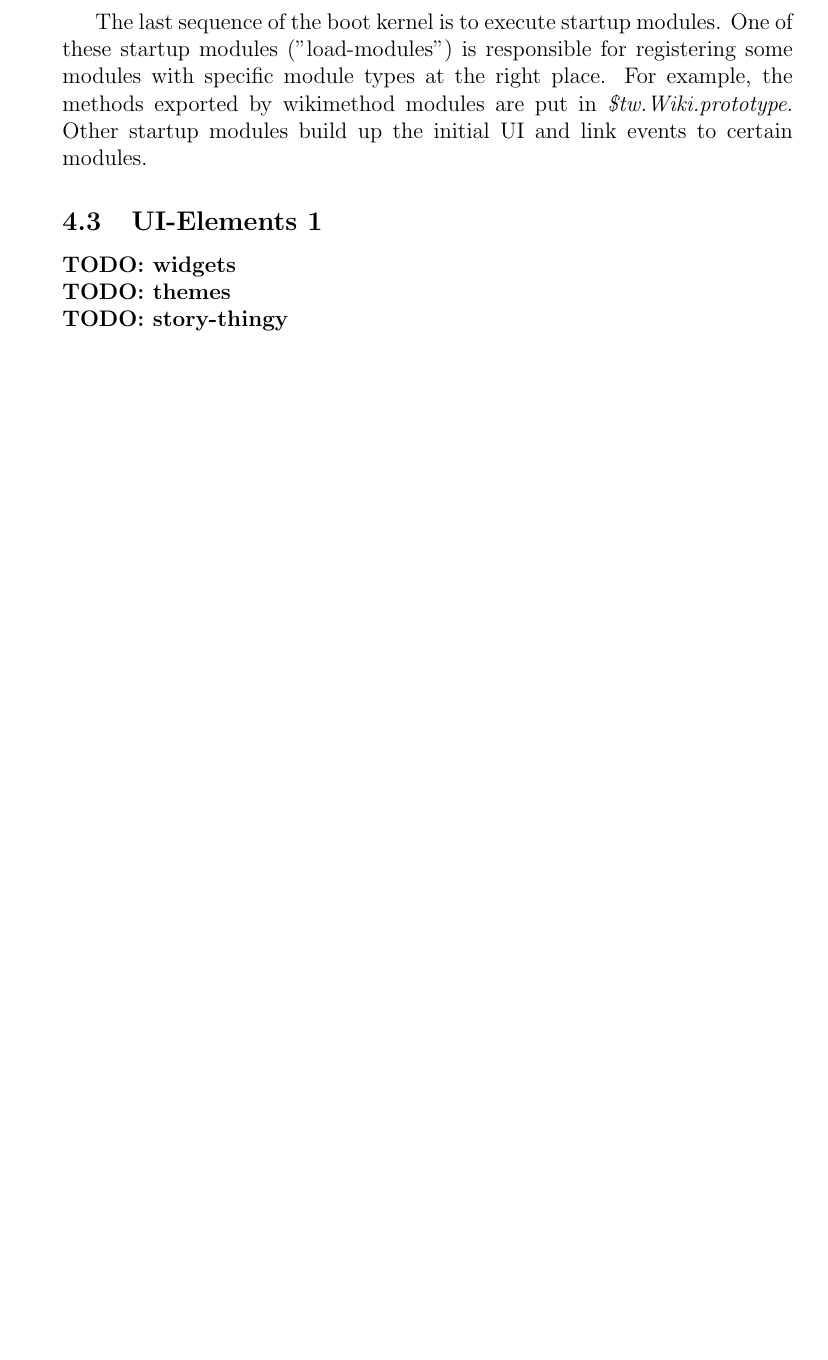
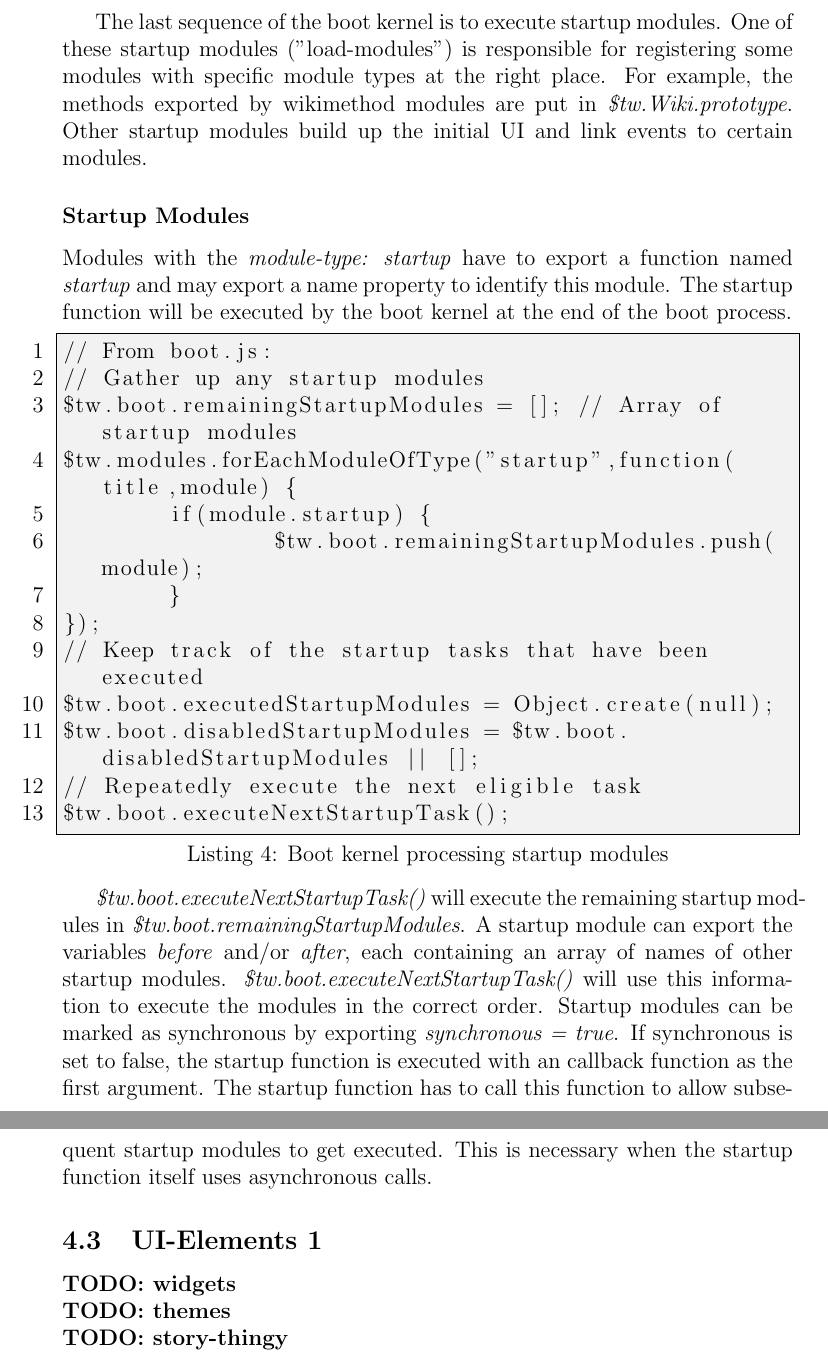
Before and after one commit to cjrk/saa-tw, a LaTeX document (doc/tiddly.tex): part of page 11 of 15 before the commit and two parts of pages 11 and 12 of 16 after it, the two joined at a grey line, cut so that both start at the same text, the shorter picture padded with empty space. Compiled offline with pdfLaTeX.

Commit message:
added startup modules and fixed some labels

```diff
--- a/doc/tiddly.tex
+++ b/doc/tiddly.tex
@@ -213,6 +213,26 @@ Furthermore a developer can extend the application by providing modules with a s
 
 The last sequence of the boot kernel is to execute startup modules. One of these startup modules ("load-modules") is responsible for registering some modules with specific module types at the right place. For example, the methods exported by wikimethod modules are put in \textit{\$tw.Wiki.prototype}. Other startup modules build up the initial UI and link events to certain modules.
 
+\subsubsection*{Startup Modules}
+Modules with the \textit{module-type: startup} have to export a  function named \textit{startup} and may export a name property to identify this module. The startup function will be executed by the boot kernel at the end of the boot process.
+
+\begin{lstlisting}[caption={Boot kernel processing startup modules},label=lst:startup-modules]
+// From boot.js:
+// Gather up any startup modules
+$tw.boot.remainingStartupModules = []; // Array of startup modules
+$tw.modules.forEachModuleOfType("startup",function(title,module) {
+	if(module.startup) {
+		$tw.boot.remainingStartupModules.push(module);
+	}
+});
+// Keep track of the startup tasks that have been executed
+$tw.boot.executedStartupModules = Object.create(null);
+$tw.boot.disabledStartupModules = $tw.boot.disabledStartupModules || [];
+// Repeatedly execute the next eligible task
+$tw.boot.executeNextStartupTask();
+\end{lstlisting}
+
+\textit{\$tw.boot.executeNextStartupTask()} will execute the remaining startup modules in \textit{\$tw.boot.remainingStartupModules}. A startup module can export the variables \textit{before} and/or \textit{after}, each containing an array of names of other startup modules. \textit{\$tw.boot.executeNextStartupTask()} will use this information to execute the modules in the correct order. Startup modules can be marked as synchronous by exporting \textit{synchronous = true}. If synchronous is set to false, the startup function is executed with an callback function as the first argument. The startup function has to call this function to allow subsequent startup modules to get executed. This is necessary when the startup function itself uses asynchronous calls.
 
 \subsection{UI-Elements 1}
 \todo{widgets}
```
Also changed, not shown: doc/tiddly.tex (4 more changed lines).
